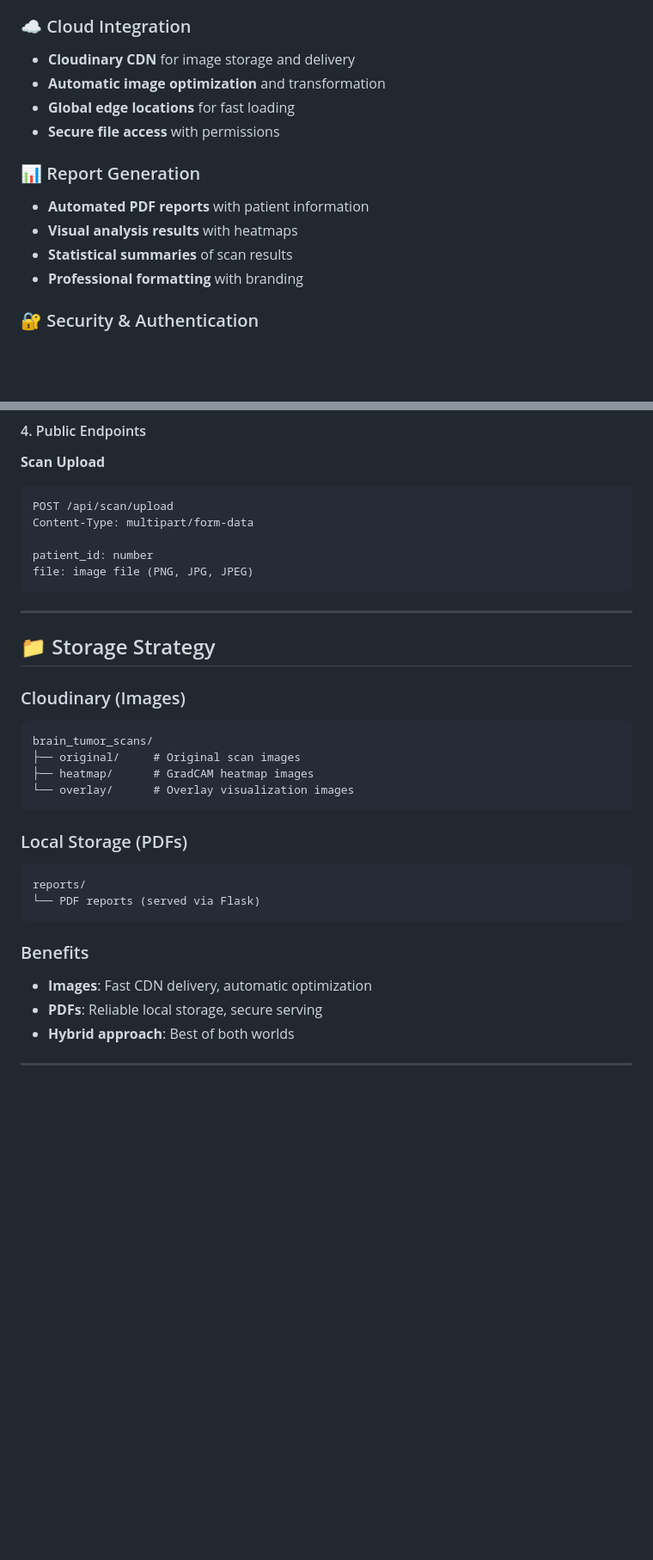
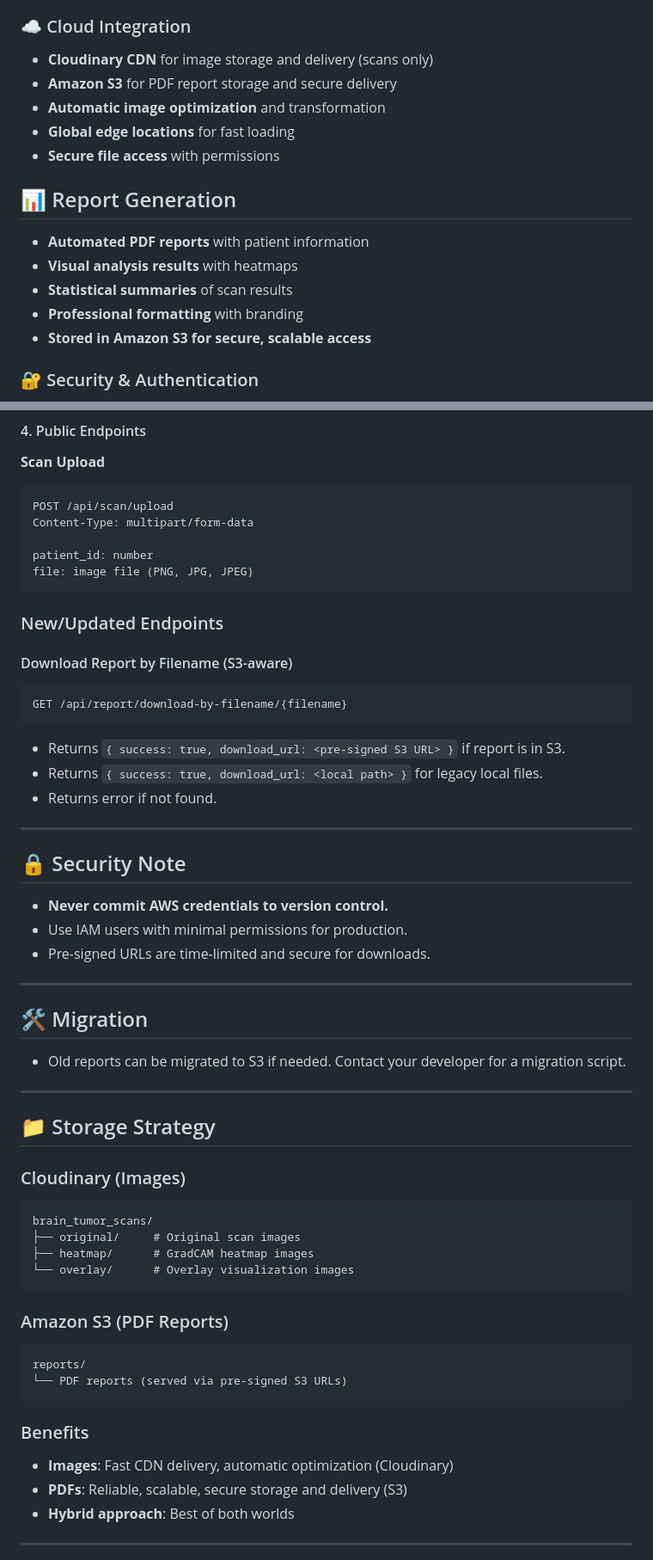
Before and after one commit to FaisalIrfan258/Brain-Tumor-Detection-System, a Markdown page: backend/README.md, 2 parts joined by grey strips. Shown: that part at 86% size. Rendered like a GitHub page; blank space fills up the shorter version.

Commit message:
readme's updated

````diff
--- a/backend/README.md
+++ b/backend/README.md
@@ -27,16 +27,18 @@ A comprehensive brain tumor detection system with AI-powered analysis, cloud sto
 - **Multi-image batch processing**
 
 ### ☁️ Cloud Integration
-- **Cloudinary CDN** for image storage and delivery
+- **Cloudinary CDN** for image storage and delivery (scans only)
+- **Amazon S3** for PDF report storage and secure delivery
 - **Automatic image optimization** and transformation
 - **Global edge locations** for fast loading
 - **Secure file access** with permissions
 
-### 📊 Report Generation
+## 📊 Report Generation
 - **Automated PDF reports** with patient information
 - **Visual analysis results** with heatmaps
 - **Statistical summaries** of scan results
 - **Professional formatting** with branding
+- **Stored in Amazon S3 for secure, scalable access**
 
 ### 🔐 Security & Authentication
 - **Admin portal** with secure login
@@ -265,6 +275,28 @@ patient_id: number
 file: image file (PNG, JPG, JPEG)
 ```
 
+### New/Updated Endpoints
+
+#### Download Report by Filename (S3-aware)
+```http
+GET /api/report/download-by-filename/{filename}
+```
+- Returns `{ success: true, download_url: <pre-signed S3 URL> }` if report is in S3.
+- Returns `{ success: true, download_url: <local path> }` for legacy local files.
+- Returns error if not found.
+
+---
+
+## 🔒 Security Note
+- **Never commit AWS credentials to version control.**
+- Use IAM users with minimal permissions for production.
+- Pre-signed URLs are time-limited and secure for downloads.
+
+---
+
+## 🛠️ Migration
+- Old reports can be migrated to S3 if needed. Contact your developer for a migration script.
+
 ---
 
 ## 📁 Storage Strategy
@@ -277,15 +309,15 @@ brain_tumor_scans/
 └── overlay/      # Overlay visualization images
 ```
 
-### Local Storage (PDFs)
+### Amazon S3 (PDF Reports)
 ```
 reports/
-└── PDF reports (served via Flask)
+└── PDF reports (served via pre-signed S3 URLs)
 ```
 
 ### Benefits
-- **Images**: Fast CDN delivery, automatic optimization
-- **PDFs**: Reliable local storage, secure serving
+- **Images**: Fast CDN delivery, automatic optimization (Cloudinary)
+- **PDFs**: Reliable, scalable, secure storage and delivery (S3)
 - **Hybrid approach**: Best of both worlds
 
 ---
````
Also changed, not shown: other parts of backend/README.md (+11 -3 lines), Frontend/README.md (+32 -0 lines), README.md (+37 -14 lines).
